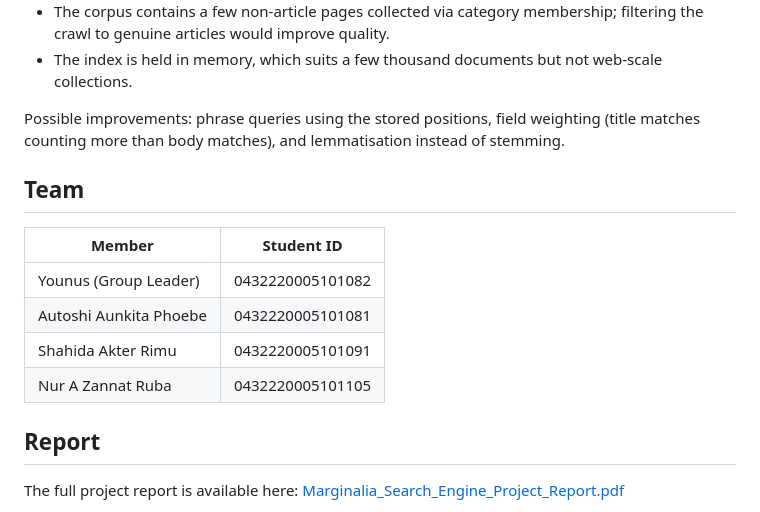
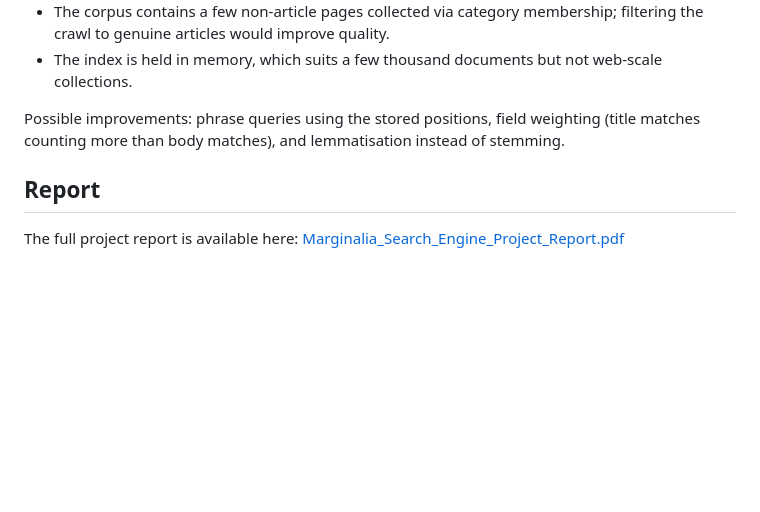
Before and after one commit to younus1082/Search-Engine-Project, a Markdown page: README.md, the part around the change. Rendered like a GitHub page; blank space fills up the shorter version.

```diff
--- a/README.md
+++ b/README.md
@@ -157,15 +157,6 @@ Possible improvements: phrase queries using the stored positions, field
 weighting (title matches counting more than body matches), and lemmatisation
 instead of stemming.
 
-## Team
-
-| Member | Student ID |
-| --- | --- |
-| Younus (Group Leader) | 0432220005101082 |
-| Autoshi Aunkita Phoebe | 0432220005101081 |
-| Shahida Akter Rimu | 0432220005101091 |
-| Nur A Zannat Ruba | 0432220005101105 |
-
 ## Report
 
 The full project report is available here:
```
